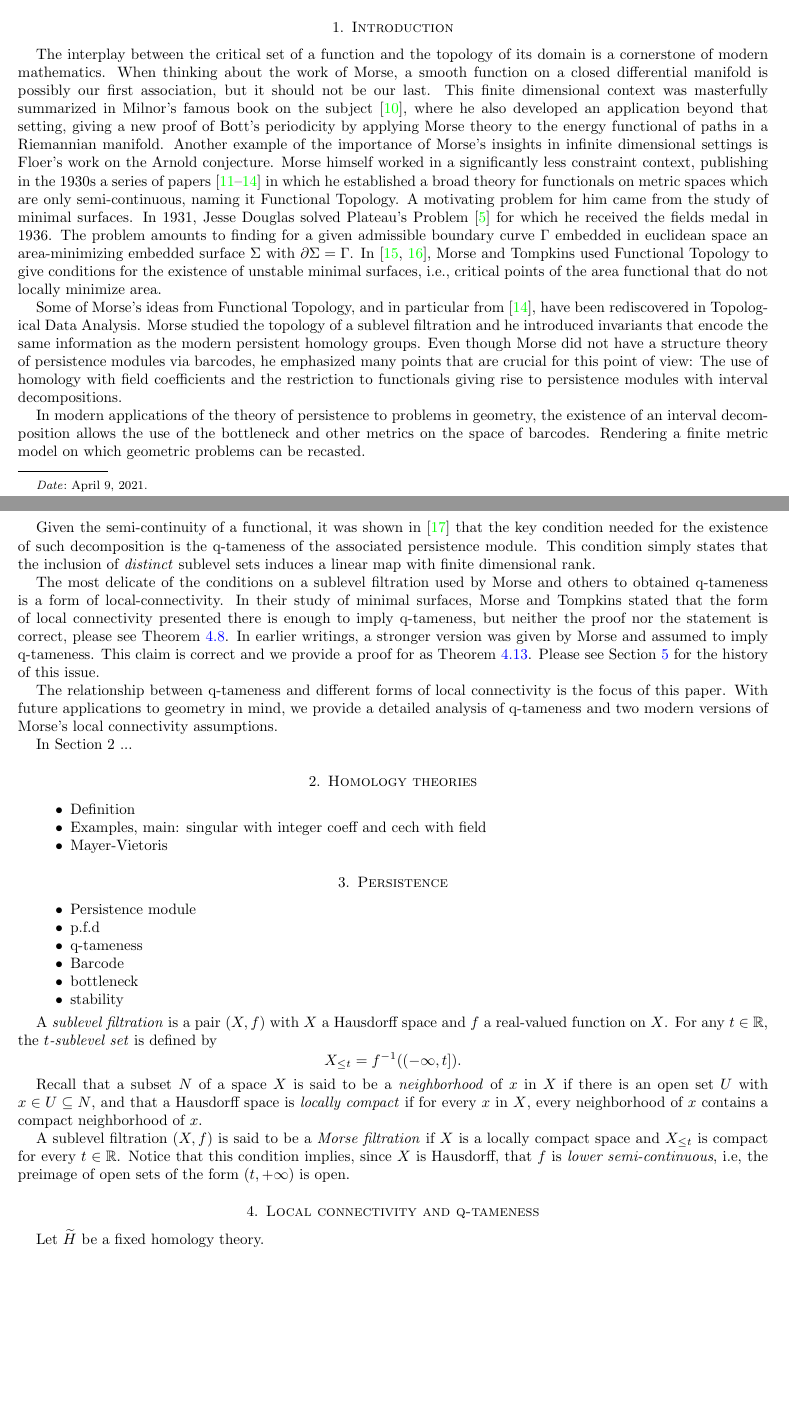
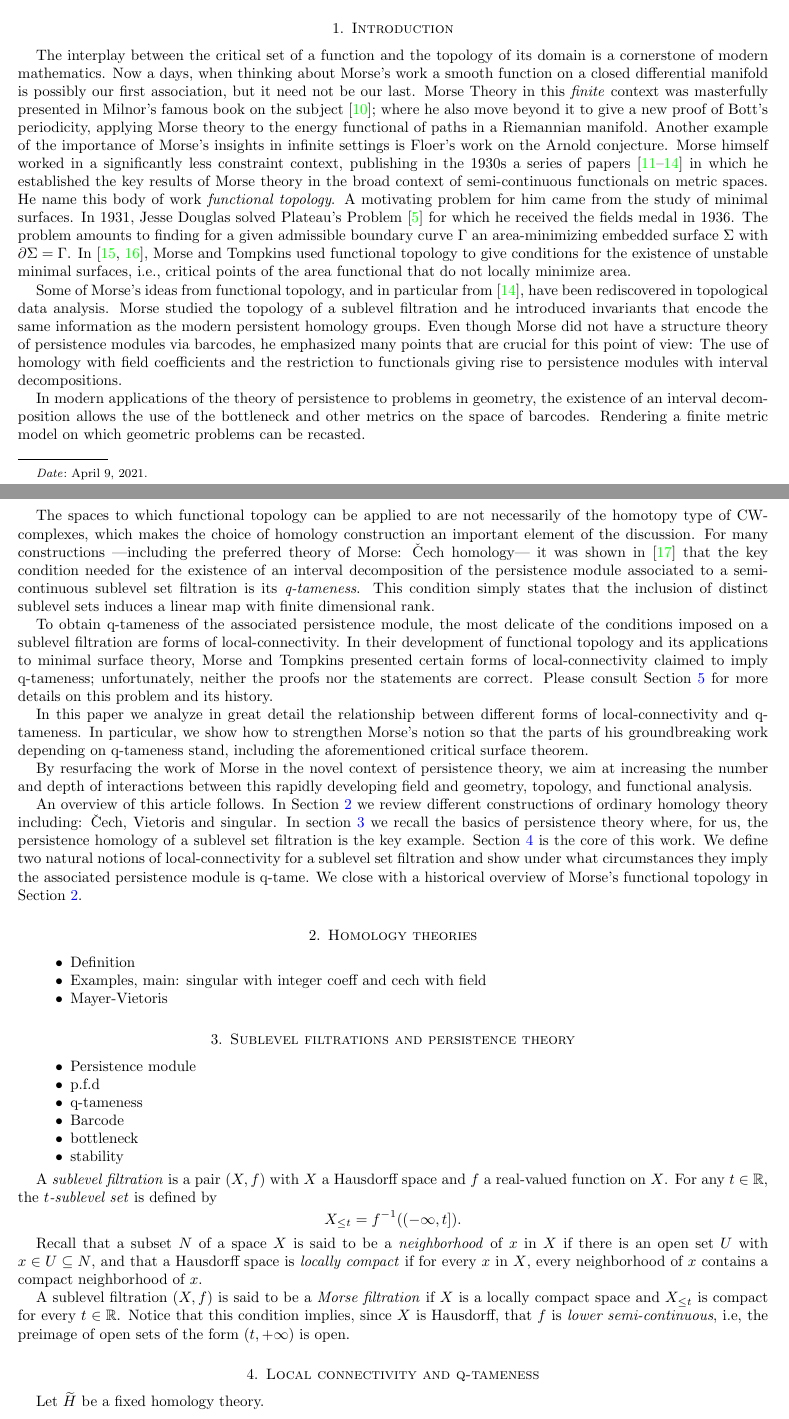
Before and after one commit to ammedmar/funct_top, a LaTeX paper (main.tex, which reads connectivity.tex, homology.tex, introduction.tex): two parts of pages 1 and 2 of 7, joined at a grey line, cut so that both start at the same text, the shorter picture padded with empty space. Compiled offline with pdfLaTeX.

Commit message:
Add section by section to intro

```diff
--- a/connectivity.tex
+++ b/connectivity.tex
@@ -1,5 +1,5 @@
 
-\section{Local connectivity and q-tameness}
+\section{Local connectivity and q-tameness} \label{s:connectivity}
 
 Let $\H$ be a fixed homology theory.
 
--- a/homology.tex
+++ b/homology.tex
@@ -1,5 +1,5 @@
 
-\section{Homology theories}
+\section{Homology theories} \label{s:homology}
 
 \begin{itemize}
 	\item Definition
--- a/introduction.tex
+++ b/introduction.tex
@@ -2,32 +2,40 @@
 \section{Introduction}
 
 The interplay between the critical set of a function and the topology of its domain is a cornerstone of modern mathematics.
-When thinking about the work of Morse, a smooth function on a closed differential manifold is possibly our first association, but it should not be our last.
-This finite dimensional context was masterfully summarized in Milnor's famous book on the subject \cite{MR0163331}, where he also developed an application beyond that setting, giving a new proof of Bott's periodicity by applying Morse theory to the energy functional of paths in a Riemannian manifold.
-Another example of the importance of Morse's insights in infinite dimensional settings is Floer's work on the Arnold conjecture.
-Morse himself worked in a significantly less constraint context, publishing in the 1930s a series of papers \cite{Morse.1937, Morse.1938, Morse.1940, MR9102} in which he established a broad theory for functionals on metric spaces which are only semi-continuous, naming it Functional Topology.
+Now a days, when thinking about Morse's work a smooth function on a closed differential manifold is possibly our first association, but it need not be our last.
+Morse Theory in this \textit{finite} context was masterfully presented in Milnor's famous book on the subject \cite{MR0163331}; where he also move beyond it to give a new proof of Bott's periodicity, applying Morse theory to the energy functional of paths in a Riemannian manifold.
+Another example of the importance of Morse's insights in infinite settings is Floer's work on the Arnold conjecture.
+Morse himself worked in a significantly less constraint context, publishing in the 1930s a series of papers \cite{Morse.1937, Morse.1938, Morse.1940, MR9102} in which he established the key results of Morse theory in the broad context of semi-continuous functionals on metric spaces.
+He name this body of work \textit{functional topology}.
 A motivating problem for him came from the study of minimal surfaces.
 In 1931, Jesse Douglas solved Plateau’s Problem \cite{Douglas.1931} for which he received the fields medal in 1936.
-The problem amounts to finding for a given admissible boundary curve $\Gamma$ embedded in euclidean space an area-minimizing embedded surface $\Sigma$ with $\partial \Sigma = \Gamma$.
-In \cite{Morse.1939, Morse.1941}, Morse and Tompkins used Functional Topology to give conditions for the existence of unstable minimal surfaces, i.e., critical points of the area functional that do not locally minimize area.
+The problem amounts to finding for a given admissible boundary curve $\Gamma$ an area-minimizing embedded surface $\Sigma$ with $\partial \Sigma = \Gamma$.
+In \cite{Morse.1939, Morse.1941}, Morse and Tompkins used functional topology to give conditions for the existence of unstable minimal surfaces, i.e., critical points of the area functional that do not locally minimize area.
 
-Some of Morse's ideas from Functional Topology, and in particular from \cite{Morse.1940}, have been rediscovered in Topological Data Analysis.
+Some of Morse's ideas from functional topology, and in particular from \cite{Morse.1940}, have been rediscovered in topological data analysis.
 Morse studied the topology of a sublevel filtration and he introduced invariants that encode the same information as the modern persistent homology groups.
-%as well as quantities that correspond to the modern notions of birth and death of a feature.
-Even though Morse did not have a structure theory of persistence modules via barcodes, he emphasized many points that are crucial for this point of view: The use of homology with field coefficients and the restriction to functionals giving rise to persistence modules with interval decompositions.
+Even though Morse did not have a structure theory of persistence modules via barcodes, he emphasized many points that are crucial for this point of view:
+The use of homology with field coefficients and the restriction to functionals giving rise to persistence modules with interval decompositions.
 
 In modern applications of the theory of persistence to problems in geometry, the existence of an interval decomposition allows the use of the bottleneck and other metrics on the space of barcodes.
 Rendering a finite metric model on which geometric problems can be recasted.
 
-Given the semi-continuity of a functional, it was shown in \cite{schmahl2020structure} that the key condition needed for the existence of such decomposition is the q-tameness of the associated persistence module.
-This condition simply states that the inclusion of \textit{distinct} sublevel sets induces a linear map with finite dimensional rank.
+The spaces to which functional topology can be applied to are not necessarily of the homotopy type of CW-complexes, which makes the choice of homology construction an important element of the discussion.
+For many constructions ---including the preferred theory of Morse: \v{C}ech homology--- it was shown in \cite{schmahl2020structure} that the key condition needed for the existence of an interval decomposition of the persistence module associated to a semi-continuous sublevel set filtration is its \textit{q-tameness}.
+This condition simply states that the inclusion of distinct sublevel sets induces a linear map with finite dimensional rank.
 
-The most delicate of the conditions on a sublevel filtration used by Morse and others to obtained q-tameness is a form of local-connectivity.
-In their study of minimal surfaces, Morse and Tompkins stated that the form of local connectivity presented there is enough to imply q-tameness, but neither the proof nor the statement is correct, please see Theorem~\ref{thm:counterexample}.
-In earlier writings, a stronger version was given by Morse and assumed to imply q-tameness. This claim is correct and we provide a proof for as Theorem~\ref{t:strong local connectenss implies q-tameness}.
-Please see Section~\ref{sec:historical} for the history of this issue.
+To obtain q-tameness of the associated persistence module, the most delicate of the conditions imposed on a sublevel filtration are forms of local-connectivity.
+In their development of functional topology and its applications to minimal surface theory, Morse and Tompkins presented certain forms of local-connectivity claimed to imply q-tameness; unfortunately, neither the proofs nor the statements are correct.
+Please consult Section~\ref{s:historical} for more details on this problem and its history.
 
-The relationship between q-tameness and different forms of local connectivity is the focus of this paper.
-With future applications to geometry in mind, we provide a detailed analysis of q-tameness and two modern versions of Morse's local connectivity assumptions.
+In this paper we analyze in great detail the relationship between different forms of local-connectivity and q-tameness.
+In particular, we show how to strengthen Morse's notion so that the parts of his groundbreaking work depending on q-tameness stand, including the aforementioned critical surface theorem.
 
-In Section 2 ...
+By resurfacing the work of Morse in the novel context of persistence theory, we aim at increasing the number and depth of interactions between this rapidly developing field and geometry, topology, and functional analysis.
+
+An overview of this article follows.
+In Section~\ref{s:homology} we review different constructions of ordinary homology theory including: \v{C}ech, Vietoris and singular.
+In section~\ref{s:persistence} we recall the basics of persistence theory where, for us, the persistence homology of a sublevel set filtration is the key example.
+Section~\ref{s:connectivity} is the core of this work.
+We define two natural notions of local-connectivity for a sublevel set filtration and show under what circumstances they imply the associated persistence module is q-tame.
+We close with a historical overview of Morse's functional topology in Section~\ref{s:homology}.
--- a/persistence.tex
+++ b/persistence.tex
@@ -1,5 +1,5 @@
 
-\section{Persistence}
+\section{Sublevel filtrations and persistence theory} \label{s:persistence}
 
 \begin{itemize}
 	\item Persistence module
```
Also changed, not shown: historical.tex (+1 -1 lines).
